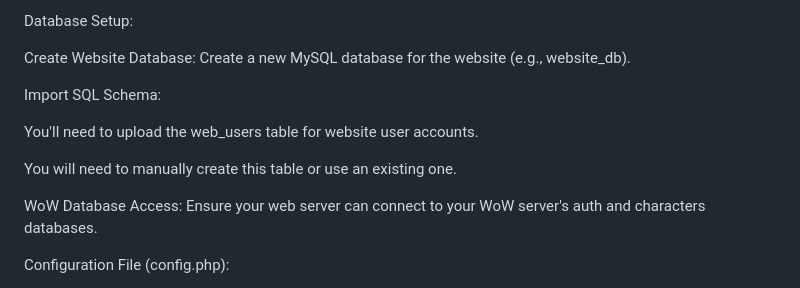
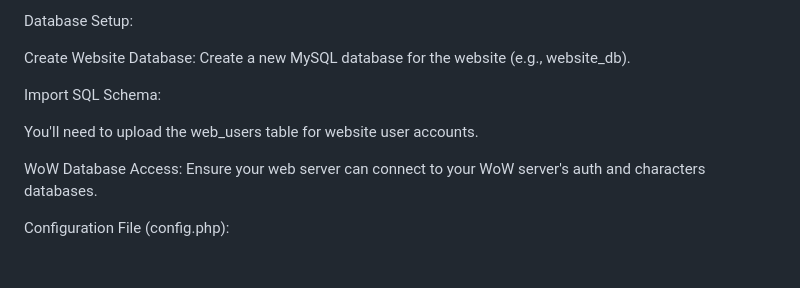
Before and after one commit to Baftez/Baftes-CMS, a Markdown page: README.md, the part around the change. Drawn GitHub-style; blank space fills up the shorter version.

```diff
--- a/README.md
+++ b/README.md
@@ -104,8 +104,6 @@ Import SQL Schema:
 
 You'll need to upload the web_users table for website user accounts.
 
-You will need to manually create this table or use an existing one.
-
 WoW Database Access: Ensure your web server can connect to your WoW server's auth and characters databases.
 
 Configuration File (config.php):
```
